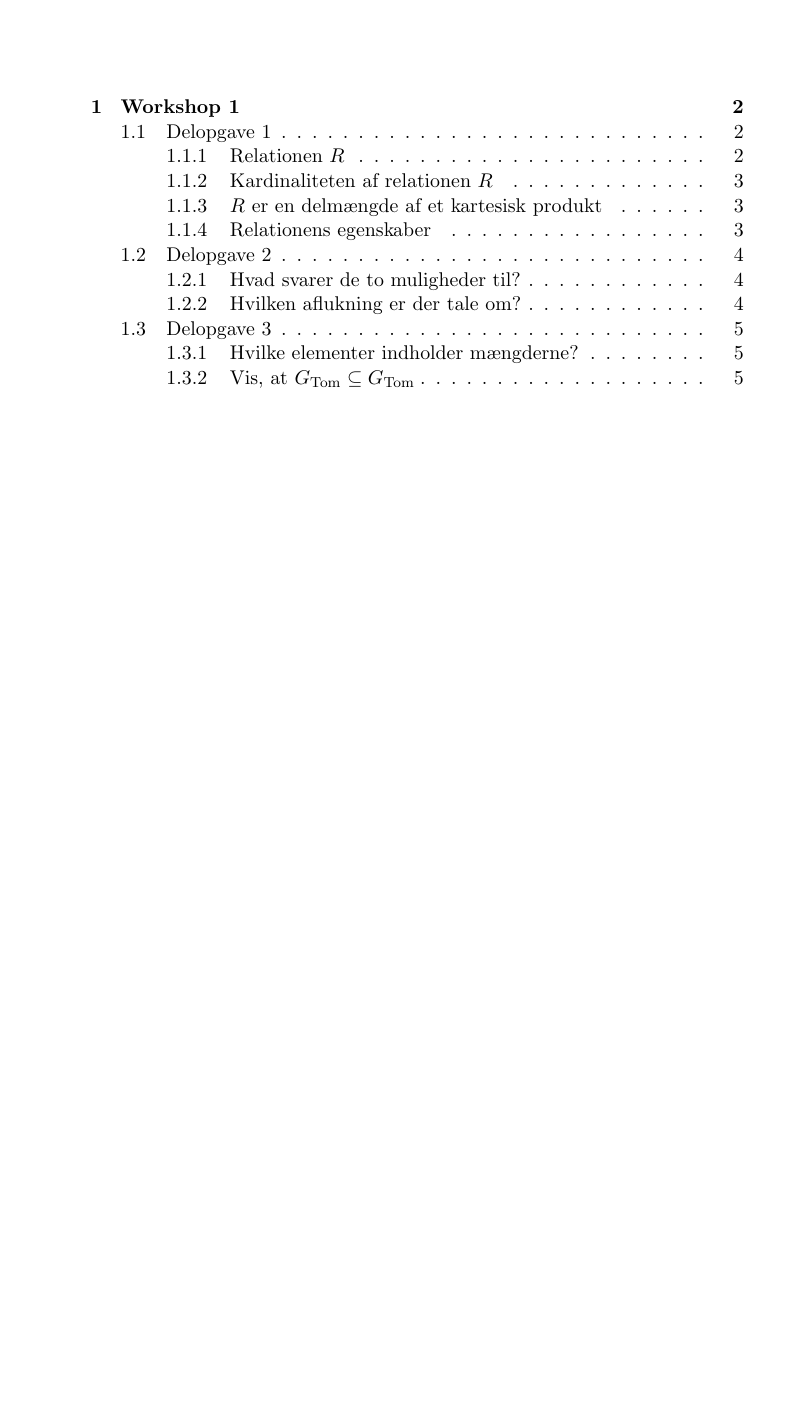
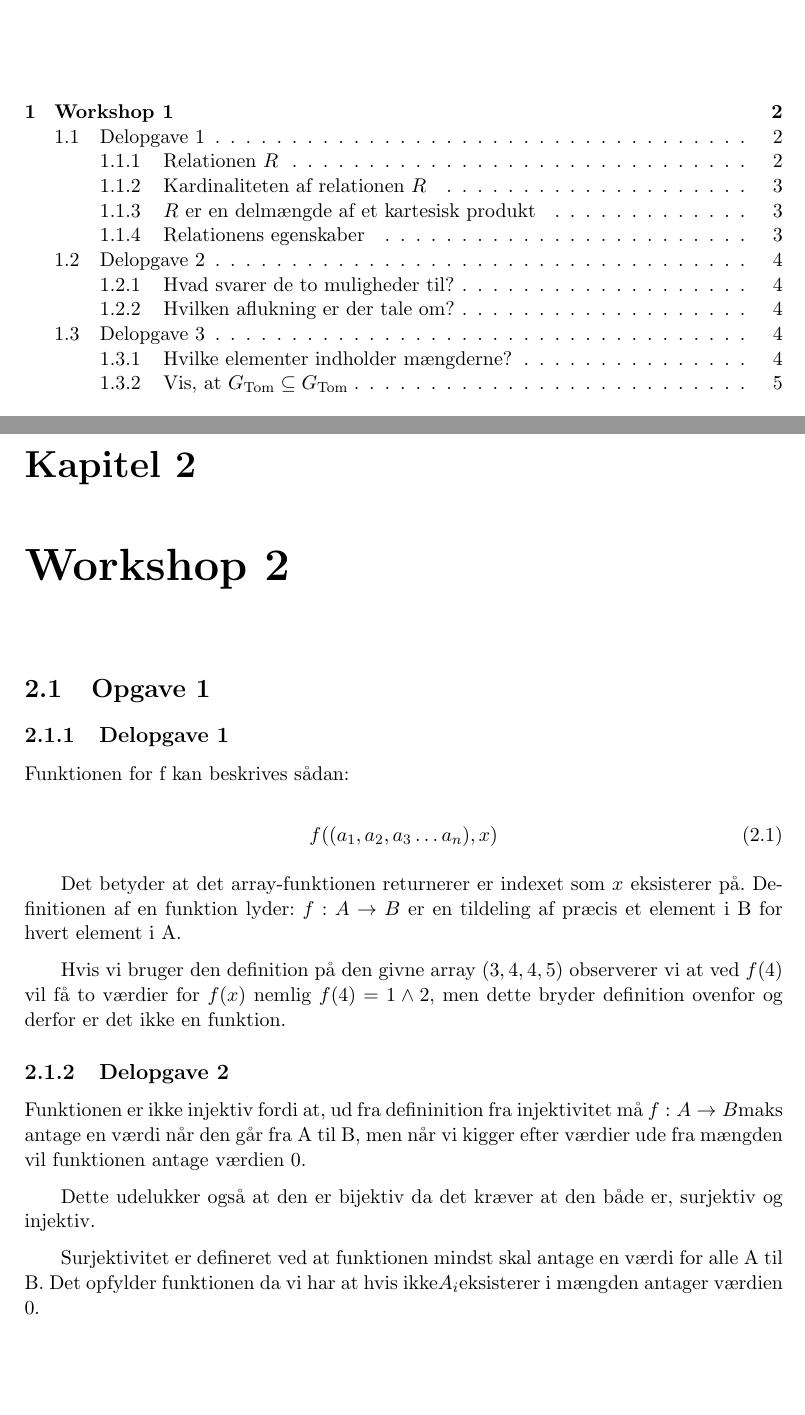
Before and after one commit to audio-engineer/aau-dtg, a LaTeX book (src/main.tex, which reads src/workshops/2/content.tex, src/workshops/2/sections/subtask-1.tex): part of page 2 of 6 before the commit and two parts of pages 2 and 7 of 7 after it, the two joined at a grey line, cut so that both start at the same text, the shorter picture padded with empty space. Compiled offline with pdfLaTeX.

Commit message:
add ass 2.1

```diff
--- a/src/main.tex
+++ b/src/main.tex
@@ -2,10 +2,11 @@
 \documentclass[11pt,oneside]{book}
 
 % Packages
+\usepackage[a4paper]{geometry}
 \usepackage[danish]{babel}
 \usepackage{tikz}
 \usepackage{amsmath}
-\usepackage{import}
+\usepackage[indent=20pt]{parskip}
 
 % Document
 \title{DTG noter}
--- /dev/null
+++ b/src/workshops/2/content.tex
@@ -0,0 +1,4 @@
+\chapter{Workshop 2}\label{ch:workshop-2}
+
+\input{workshops/2/sections/subtask-1}
+\input{workshops/2/sections/subtask-2}
--- /dev/null
+++ b/src/workshops/2/sections/subtask-1.tex
@@ -0,0 +1,29 @@
+\section{Opgave 1}\label{sec:opgave-1}
+
+\subsection {Delopgave 1}\label{subsec:delopgave-2-1}
+
+Funktionen for f kan beskrives sådan:
+
+\begin{equation}
+    \label{eq:1}
+    f((a_{1}, a_{2}, a_{3} \dots a_{n}), x)
+\end {equation}
+
+Det betyder at det array-funktionen returnerer er indexet som $x$ eksisterer på.
+Definitionen af en funktion lyder: $f: A \rightarrow B $ er en tildeling af præcis et element i B
+for hvert element i A\@.
+
+Hvis vi bruger den definition på den givne array \(\left(3, 4, 4, 5\right)\) observerer vi at ved \(f(4)\) vil få to
+værdier for \(f(x)\) nemlig \(f(4) = 1 \wedge 2\), men dette bryder definition ovenfor og derfor er det ikke en
+funktion.
+
+\subsection{Delopgave 2}\label{subsec:delopgave-22}
+
+Funktionen er ikke injektiv fordi at, ud fra defininition fra injektivitet må
+\( f: A \rightarrow B \)maks antage en værdi når den går fra A til B, men når vi kigger efter værdier
+ude fra mængden vil funktionen antage værdien 0.
+
+Dette udelukker også at den er bijektiv da det kræver at den både er, surjektiv og injektiv.
+
+Surjektivitet er defineret ved at funktionen mindst skal antage en værdi for alle A til B\@.
+Det opfylder funktionen da vi har at hvis ikke\(A_{i}\)eksisterer i mængden antager værdien 0.
```
Also changed, not shown: src/workshops/1/content.tex (+1 -1 lines), src/workshops/2/sections/subtask-2.tex (added), src/main.tex (3 more changed lines).
